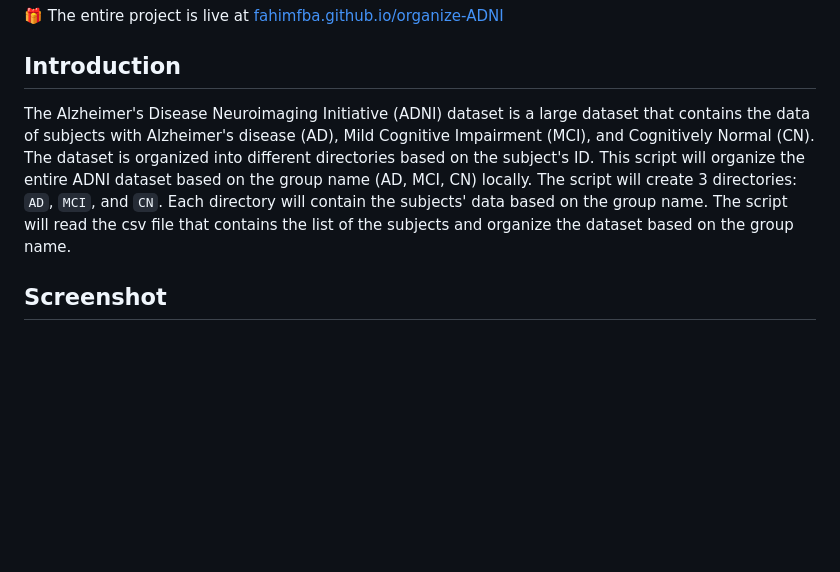
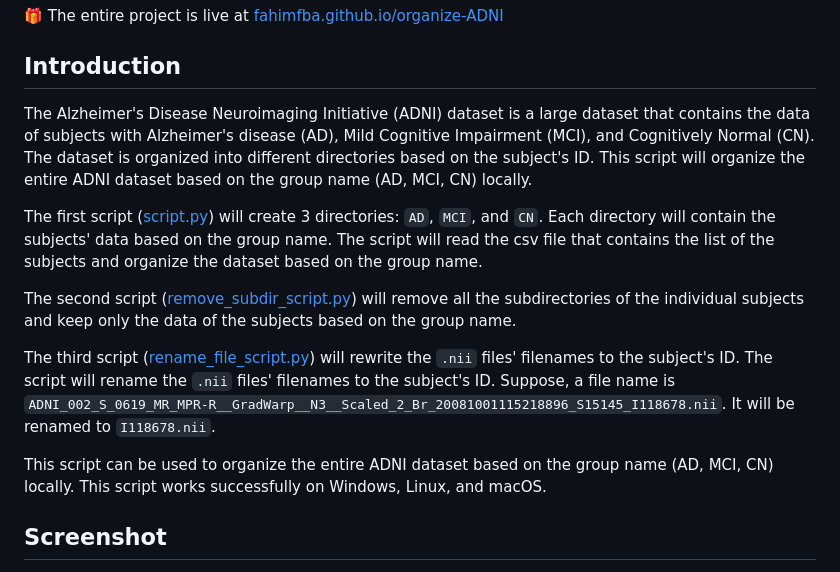
Before and after one commit to FahimFBA/organize-ADNI, a Markdown page: README.md, the part around the change. Rendered like a GitHub page; blank space fills up the shorter version.

Commit message:
update introduction in README

```diff
--- a/README.md
+++ b/README.md
@@ -26,7 +26,15 @@ Therefore, I have created 3 separate scripts to perform these tasks. The first s
 🎁 The entire project is live at [fahimfba.github.io/organize-ADNI](https://fahimfba.github.io/organize-ADNI/)
 
 ## Introduction
-The Alzheimer's Disease Neuroimaging Initiative (ADNI) dataset is a large dataset that contains the data of subjects with Alzheimer's disease (AD), Mild Cognitive Impairment (MCI), and Cognitively Normal (CN). The dataset is organized into different directories based on the subject's ID. This script will organize the entire ADNI dataset based on the group name (AD, MCI, CN) locally. The script will create 3 directories: `AD`, `MCI`, and `CN`. Each directory will contain the subjects' data based on the group name. The script will read the csv file that contains the list of the subjects and organize the dataset based on the group name.
+The Alzheimer's Disease Neuroimaging Initiative (ADNI) dataset is a large dataset that contains the data of subjects with Alzheimer's disease (AD), Mild Cognitive Impairment (MCI), and Cognitively Normal (CN). The dataset is organized into different directories based on the subject's ID. This script will organize the entire ADNI dataset based on the group name (AD, MCI, CN) locally.
+
+The first script ([script.py](./script.py)) will create 3 directories: `AD`, `MCI`, and `CN`. Each directory will contain the subjects' data based on the group name. The script will read the csv file that contains the list of the subjects and organize the dataset based on the group name.
+
+The second script ([remove_subdir_script.py](./remove_subdir_script.py)) will remove all the subdirectories of the individual subjects and keep only the data of the subjects based on the group name.
+
+The third script ([rename_file_script.py](./rename_file_script.py)) will rewrite the `.nii` files' filenames to the subject's ID. The script will rename the `.nii` files' filenames to the subject's ID. Suppose, a file name is `ADNI_002_S_0619_MR_MPR-R__GradWarp__N3__Scaled_2_Br_20081001115218896_S15145_I118678.nii`. It will be renamed to `I118678.nii`.
+
+This script can be used to organize the entire ADNI dataset based on the group name (AD, MCI, CN) locally. This script works successfully on Windows, Linux, and macOS.
 
 ## Screenshot
 
```
